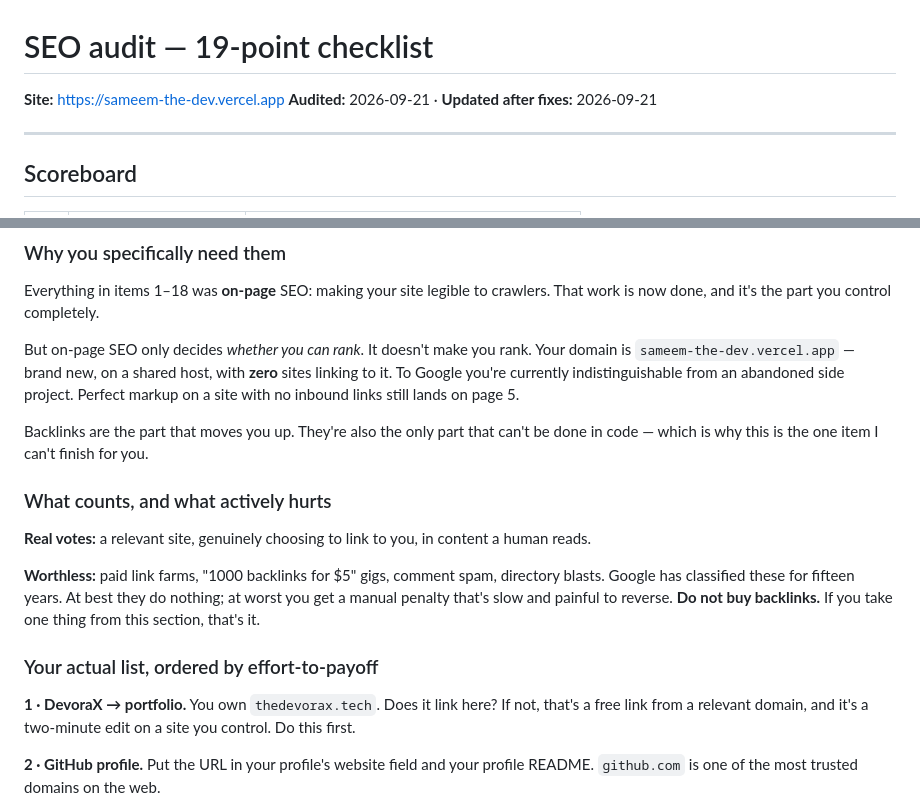
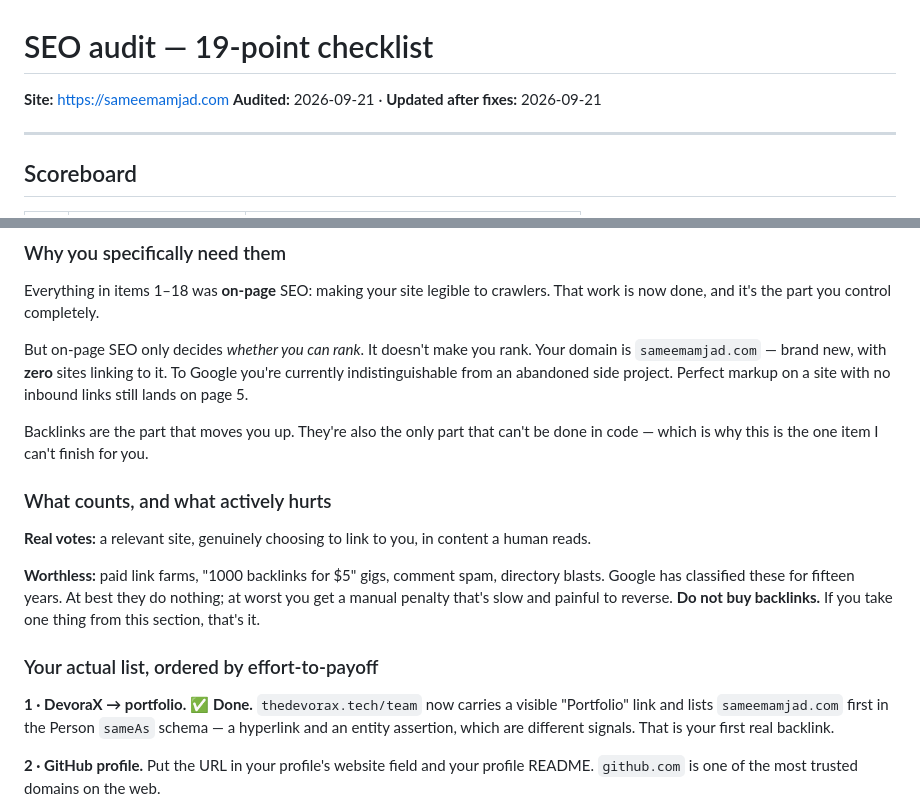
Before and after one commit to Sameem-Amjad/Sameem-Amjad-3D, a Markdown page: SEO-AUDIT.md, 2 parts joined by grey strips. Rendered like a GitHub page.

Commit message:
docs: point the audit at sameemamjad.com, and mark the DevoraX link done
The doc still named the vercel.app host as the site and used it as the
example of a domain with no inbound links. Both are now wrong: the
custom domain is live and DevoraX links to it.

Co-Authored-By: Claude Opus 5 (1M context) <noreply@anthropic.com>

```diff
--- a/SEO-AUDIT.md
+++ b/SEO-AUDIT.md
@@ -1,6 +1,6 @@
 # SEO audit — 19-point checklist
 
-**Site:** https://sameem-the-dev.vercel.app
+**Site:** https://sameemamjad.com
 **Audited:** 2026-09-21 · **Updated after fixes:** 2026-09-21
 
 ---
@@ -272,7 +272,7 @@ Everything in items 1–18 was **on-page** SEO: making your site legible to
 crawlers. That work is now done, and it's the part you control completely.
 
 But on-page SEO only decides *whether you can rank*. It doesn't make you rank.
-Your domain is `sameem-the-dev.vercel.app` — brand new, on a shared host, with
+Your domain is `sameemamjad.com` — brand new, with
 **zero** sites linking to it. To Google you're currently indistinguishable from
 an abandoned side project. Perfect markup on a site with no inbound links still
 lands on page 5.
@@ -293,9 +293,10 @@ that's it.
 
 ### Your actual list, ordered by effort-to-payoff
 
-**1 · DevoraX → portfolio.** You own `thedevorax.tech`. Does it link here? If
-not, that's a free link from a relevant domain, and it's a two-minute edit on a
-site you control. Do this first.
+**1 · DevoraX → portfolio.** ✅ **Done.** `thedevorax.tech/team` now carries a
+visible "Portfolio" link and lists `sameemamjad.com` first in the Person
+`sameAs` schema — a hyperlink and an entity assertion, which are different
+signals. That is your first real backlink.
 
 **2 · GitHub profile.** Put the URL in your profile's website field and your
 profile README. `github.com` is one of the most trusted domains on the web.
```
